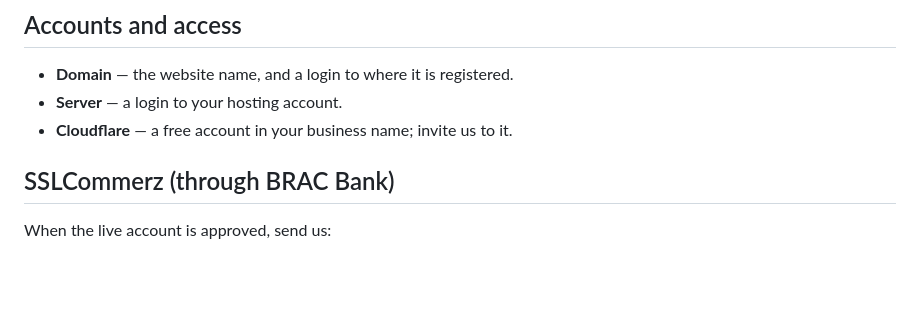
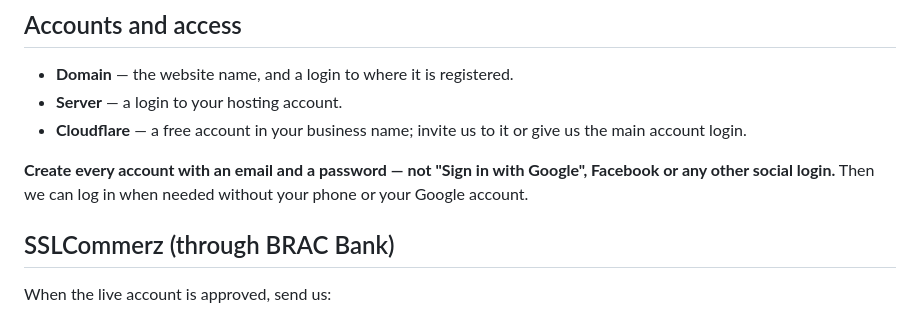
Before and after one commit to al-mohaimin-farabi/tunewear-user-docs, a Markdown page: LAUNCH-NEEDS.md, the part around one of its changes. Rendered like a GitHub page; blank space fills up the shorter version.

Commit message:
Client needs: email-and-password accounts, Cloudflare login option

```diff
--- a/LAUNCH-NEEDS.md
+++ b/LAUNCH-NEEDS.md
@@ -7,7 +7,12 @@ Send passwords privately — never in a group chat.
 
 - **Domain** — the website name, and a login to where it is registered.
 - **Server** — a login to your hosting account.
-- **Cloudflare** — a free account in your business name; invite us to it.
+- **Cloudflare** — a free account in your business name; invite us to it
+  or give us the main account login.
+
+**Create every account with an email and a password — not "Sign in with
+Google", Facebook or any other social login.** Then we can log in when
+needed without your phone or your Google account.
 
 ## SSLCommerz (through BRAC Bank)
 
```
Also changed, not shown: other parts of LAUNCH-NEEDS.md (+6 -6 lines).
